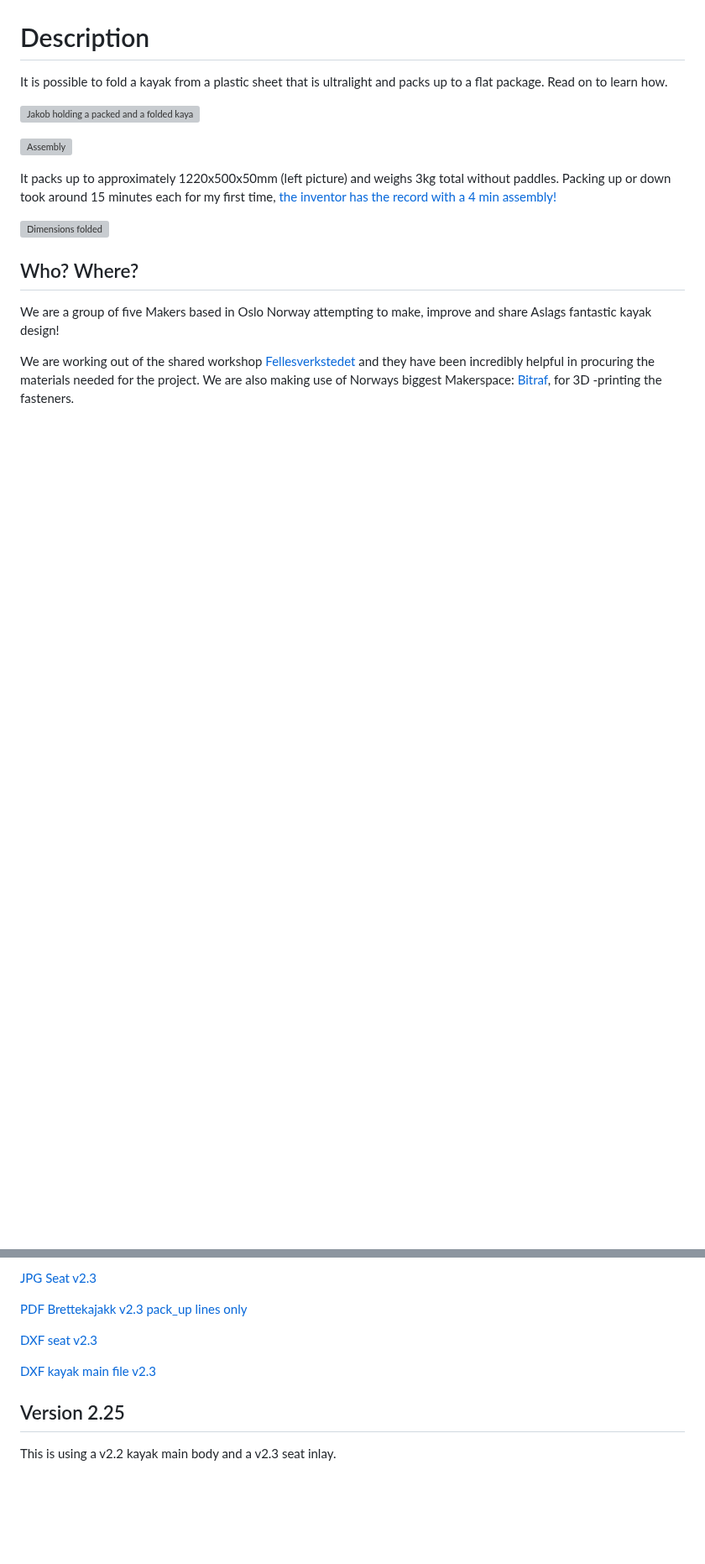
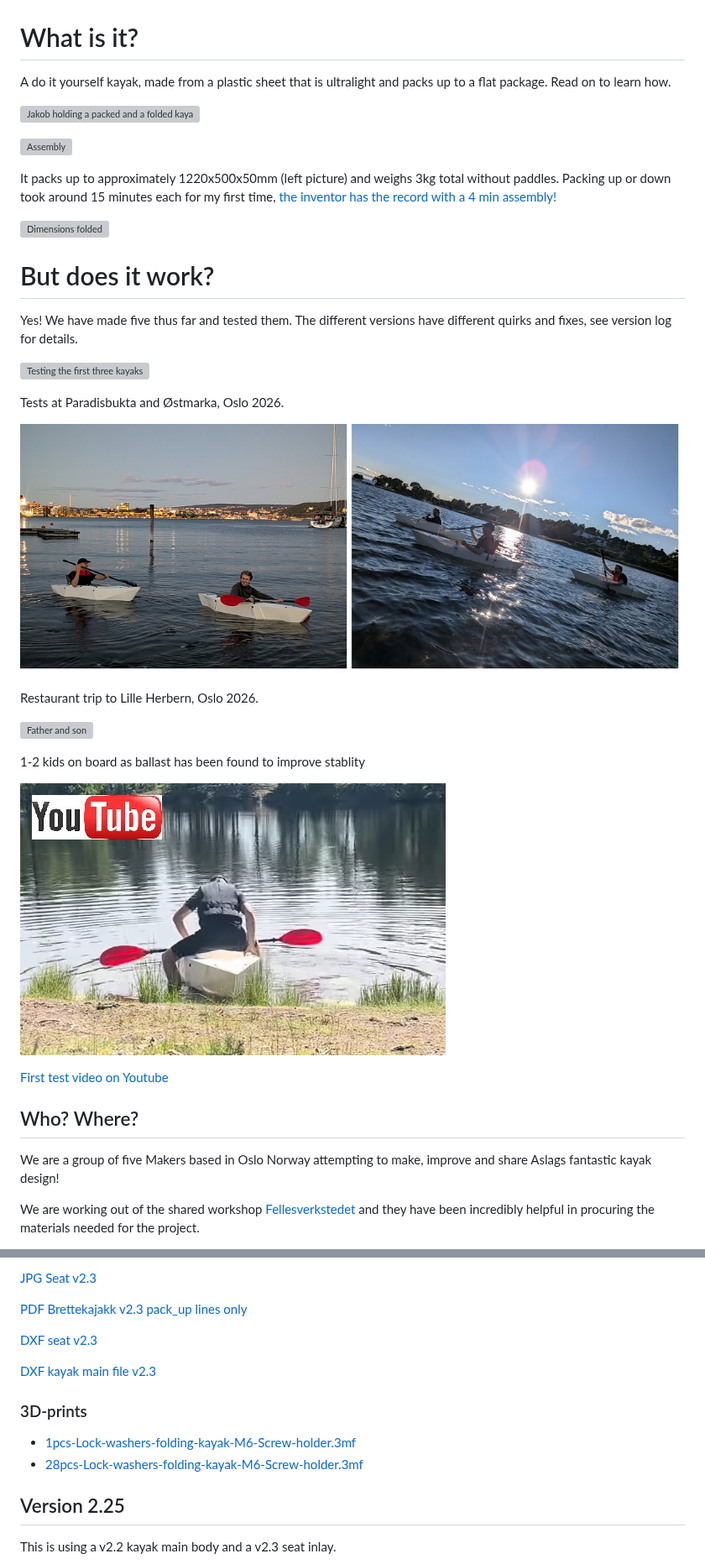
Before and after one commit to Jaknil/Folding-kayak, a Markdown page: README.md, 2 parts joined by grey strips. Shown at 84% size. Drawn GitHub-style; pictures changed too: Images/2plus3.jpg (added), Images/youtube.jpg (added); blank space fills up the shorter version; grey boxes are pictures that could not be loaded.

```diff
--- a/README.md
+++ b/README.md
@@ -4,9 +4,9 @@ Build logs and instructions for making your folded origami kayaks from sheet of
 
 ![Aslag Guttormsgaard at Oslo Maker festival Deichman 2025, image from aslagsbrettekajakk on Instagram](./Images/Aslag_Maker_festival.jpg)![Aslag Guttormsgaard on Koster, image from aslagsbrettekajakk on Instagram](./Images/Aslag_test.jpg)
 
-# Description
+# What is it?
 
-It is possible to fold a kayak from a plastic sheet that is ultralight and packs up to a flat package. Read on to learn how.
+A do it yourself kayak, made from a plastic sheet that is ultralight and packs up to a flat package. Read on to learn how.
 
 ![Jakob holding a packed and a folded kayak](./Images/packed_folded.jpg)
 
@@ -16,8 +16,28 @@ It packs up to approximately 1220x500x50mm (left picture) and weighs 3kg total w
 
 ![Dimensions folded](./Images/dimensions_folded.jpg)
 
+# But does it work?
+
+Yes! We have made five thus far and tested them. The different versions have different quirks and fixes, see version log for details.
+
+![Testing the first three kayaks](./Images/kayaks1-3.jpg)
+
+Tests at Paradisbukta and Østmarka, Oslo 2026.
+
+![Herbern trip](Images/2plus3.jpg)
+
+Restaurant trip to Lille Herbern, Oslo 2026.
+
+![Father and son](./Images/jakob_and_son.jpg)
+
+1-2 kids on board as ballast has been found to improve stablity
+
+[![](Images/youtube.jpg)](https://youtu.be/oQs99TTAEPQ?si=FxAfOIfxH4dqbu4J)
+
+[First test video on Youtube](https://youtu.be/oQs99TTAEPQ?si=FxAfOIfxH4dqbu4J)
+
 ## Who? Where?
 We are a group of five Makers based in Oslo Norway attempting to make, improve and share Aslags fantastic kayak design!
 
-We are working out of the shared workshop [Fellesverkstedet](https://www.fellesverkstedet.no/) and they have been incredibly helpful in procuring the materials needed for the project. We are also making use of Norways biggest Makerspace: [Bitraf](https://bitraf.no/), for 3D -printing the fasteners.
+We are working out of the shared workshop [Fellesverkstedet](https://www.fellesverkstedet.no/) and they have been incredibly helpful in procuring the materials needed for the project.
 
@@ -135,6 +170,10 @@ PDF in work!
 [DXF kayak main file v2.3](./Router-plot-DXF/Brettekayak_JR_v2.3.dxf)
 
 
+### 3D-prints
+- [1pcs-Lock-washers-folding-kayak-M6-Screw-holder.3mf](3D-print-3MF/1pcs-Lock-washers-folding-kayak-M6-Screw-holder.3mf)
+- [28pcs-Lock-washers-folding-kayak-M6-Screw-holder.3mf](3D-print-3MF/28pcs-Lock-washers-folding-kayak-M6-Screw-holder.3mf)
+
 ## Version 2.25
 
 This is using a v2.2 kayak main body and a v2.3 seat inlay.
```
Also changed, not shown: other parts of README.md (+59 -43 lines), Images/crease.jpg (added), Images/taped.jpg (added), 3 other files.
